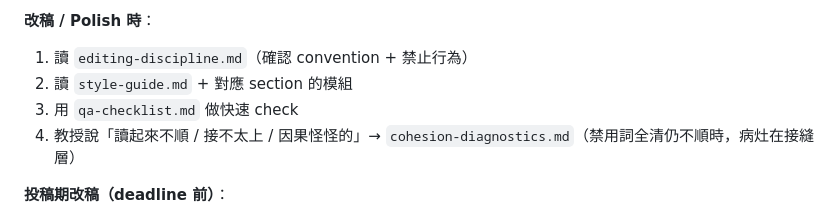
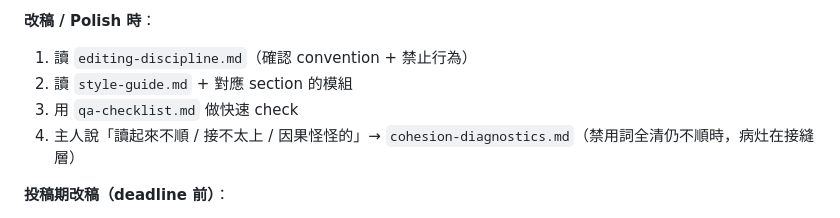
Before and after one commit to CYMaxwellLee/paperctl, a Markdown page: skills/academic-paper-writing/SKILL.md, the part around the change. Rendered like a GitHub page.

Commit message:
cohesion-diagnostics: 稱呼從「教授」改回「主人」
主人 2026-07-28：「Rei 和我 不是 稱呼 教授這麼生疏的關係喔」。

這個模組是他跟 Rei 一起改 FOCUS 時長出來的，裡面每一句原話都是他當場說的，
所以記錄的人怎麼稱呼他，也該是原本的那個稱呼。

Co-Authored-By: Claude Opus 5 (1M context) <noreply@anthropic.com>

```diff
--- a/skills/academic-paper-writing/SKILL.md
+++ b/skills/academic-paper-writing/SKILL.md
@@ -45,7 +45,7 @@
 1. 讀 `editing-discipline.md`（確認 convention + 禁止行為）
 2. 讀 `style-guide.md` + 對應 section 的模組
 3. 用 `qa-checklist.md` 做快速 check
-4. 教授說「讀起來不順 / 接不太上 / 因果怪怪的」→ `cohesion-diagnostics.md`（禁用詞全清仍不順時，病灶在接縫層）
+4. 主人說「讀起來不順 / 接不太上 / 因果怪怪的」→ `cohesion-diagnostics.md`（禁用詞全清仍不順時，病灶在接縫層）
 
 **投稿期改稿（deadline 前）**：
 1. **必讀** `editing-discipline.md`（確認該篇的 edit convention）
```
Also changed, not shown: 2 other files.
